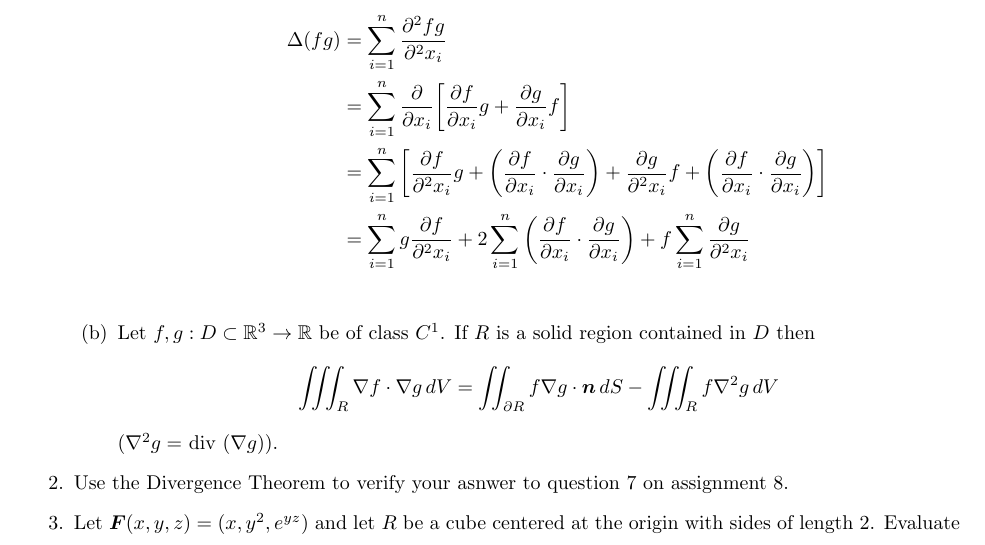
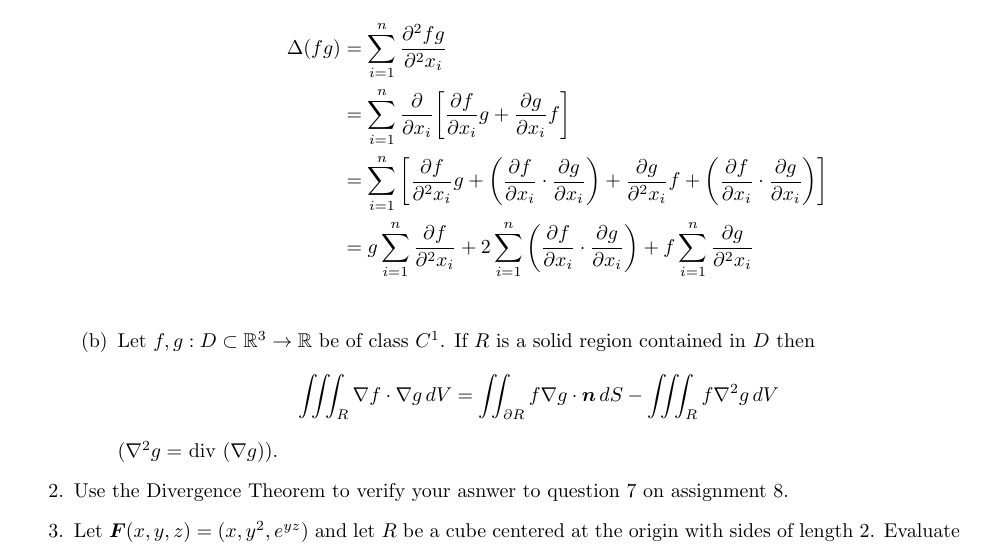
Before and after one commit to poonkeegan/school, a LaTeX document (matb42/a9.tex): part of page 1 of 2, cut so that both start at the same text. Compiled offline with pdfLaTeX.

Commit message:
Wed Mar 21 17:19:03 EDT 2018

```diff
--- a/matb42/a9.tex
+++ b/matb42/a9.tex
@@ -45,7 +45,7 @@ Mar 20th 2018}
                 \Delta(fg) &= \sum_{i=1}^n\frac{\partial^2fg}{\partial^2 x_i } \\
                 &= \sum_{i=1}^n\frac{\partial}{\partial x_i } \bigg[ \frac{\partial f}{\partial x_i }g  + \frac{\partial g}{\partial x_i }f\bigg] \\
                 &= \sum_{i=1}^n \bigg[ \frac{\partial f}{\partial^2 x_i }g  + \bigg( \frac{\partial f}{\partial x_i } \cdot \frac{\partial g}{\partial x_i } \bigg) + \frac{\partial g}{\partial^2 x_i }f + \bigg( \frac{\partial f}{\partial x_i } \cdot \frac{\partial g}{\partial x_i } \bigg)\bigg] \\
-                &= \sum_{i=1}^n g\frac{\partial f}{\partial^2 x_i }  + 2 \sum_{i=1}^n \bigg( \frac{\partial f}{\partial x_i } \cdot \frac{\partial g}{\partial x_i } \bigg) + f\sum_{i=1}^n \frac{\partial g}{\partial^2 x_i } \\
+                &= g\sum_{i=1}^n \frac{\partial f}{\partial^2 x_i }  + 2 \sum_{i=1}^n \bigg( \frac{\partial f}{\partial x_i } \cdot \frac{\partial g}{\partial x_i } \bigg) + f\sum_{i=1}^n \frac{\partial g}{\partial^2 x_i } \\
             \end{align*}
         \end{enumerate}
         \item Let $f,g:D \subset \mathbb{R}^3 \rightarrow \mathbb{R}$ be of class $C^1$. If $R$ is a solid region contained in $D$ then
```
Also changed, not shown: matb42/a9.pdf.
